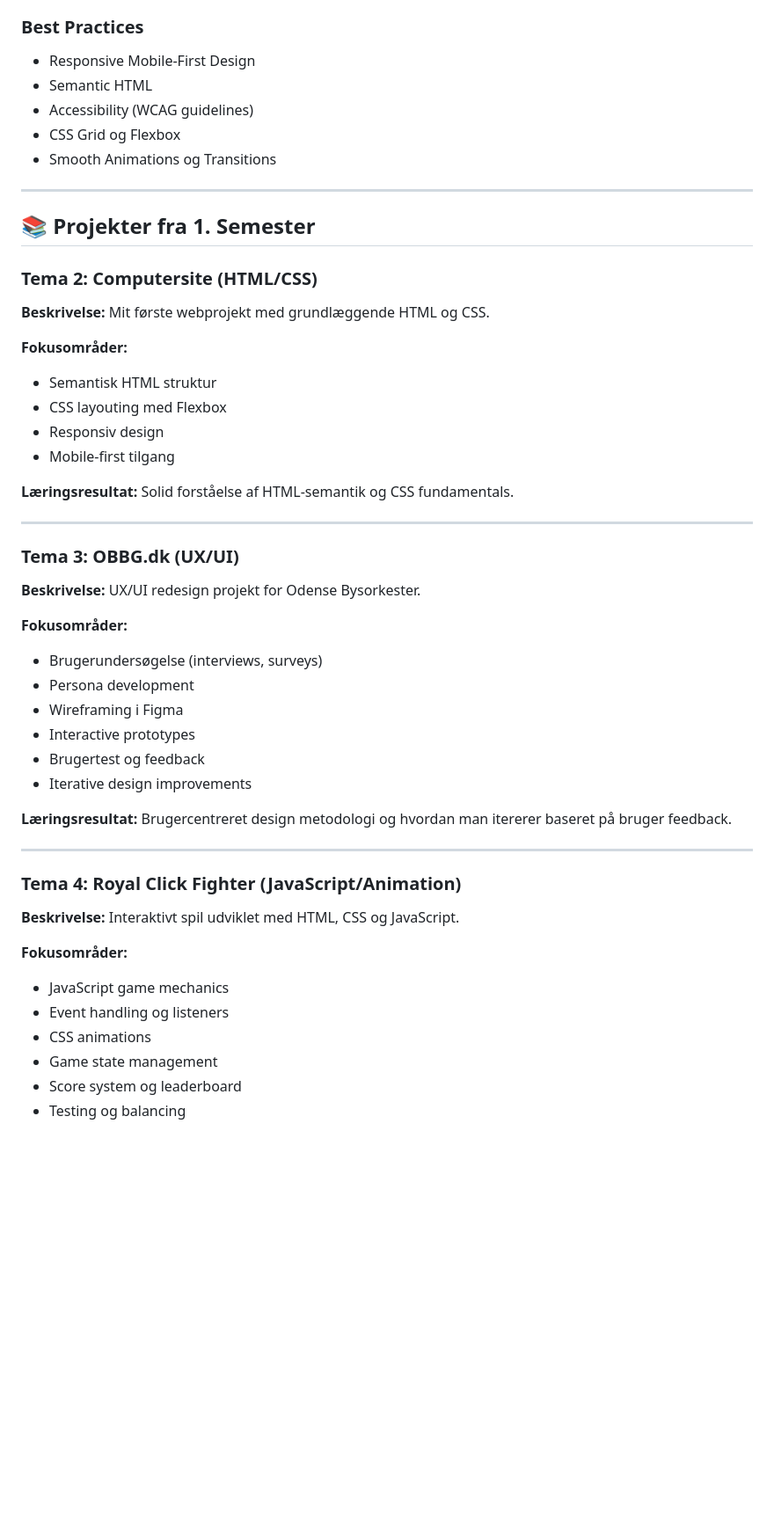
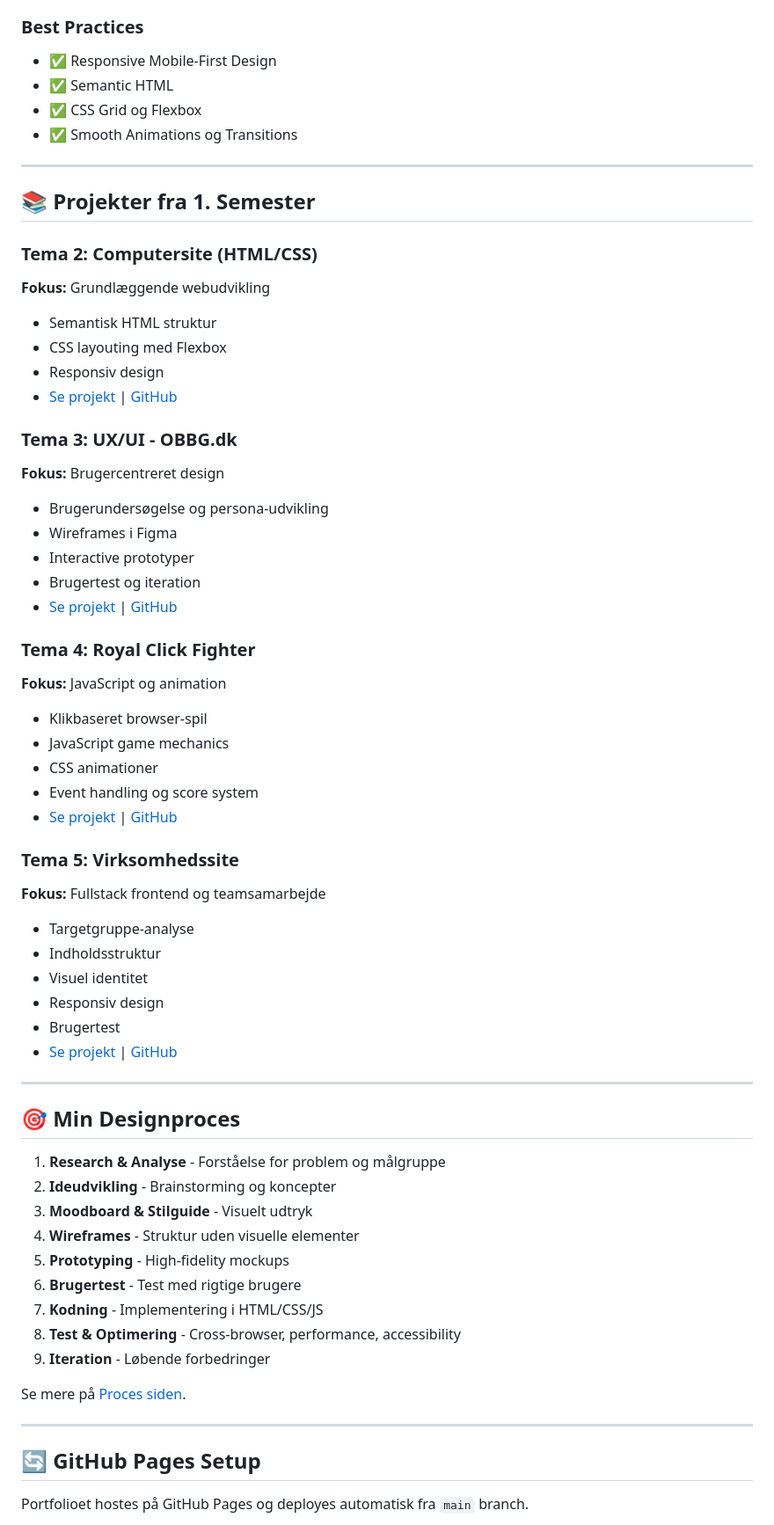
Before and after one commit to ddanu87/min-portfolio, a Markdown page: README.md, the part around one of its changes. Shown at 88% size. Rendered like a GitHub page; blank space fills up the shorter version.

Commit message:
Update README.md with correct name and structure

```diff
--- a/README.md
+++ b/README.md
@@ -57,52 +61,66 @@ Alle HTML, CSS og JavaScript filer ligger direkte i roden af repositoryet, ikke
 - **VS Code** - Code editor
 
 ### Best Practices
-- Responsive Mobile-First Design
-- Semantic HTML
-- Accessibility (WCAG guidelines)
-- CSS Grid og Flexbox
-- Smooth Animations og Transitions
+- ✅ Responsive Mobile-First Design
+- ✅ Semantic HTML
+- ✅ CSS Grid og Flexbox
+- ✅ Smooth Animations og Transitions
 
 ---
 
 ## 📚 Projekter fra 1. Semester
 
 ### Tema 2: Computersite (HTML/CSS)
-**Beskrivelse:** Mit første webprojekt med grundlæggende HTML og CSS.
-
-**Fokusområder:**
+**Fokus:** Grundlæggende webudvikling
 - Semantisk HTML struktur
 - CSS layouting med Flexbox
 - Responsiv design
-- Mobile-first tilgang
+- [Se projekt](#) | [GitHub](https://github.com/ddanu87)
 
-**Læringsresultat:** Solid forståelse af HTML-semantik og CSS fundamentals.
+### Tema 3: UX/UI - OBBG.dk
+**Fokus:** Brugercentreret design
+- Brugerundersøgelse og persona-udvikling
+- Wireframes i Figma
+- Interactive prototyper
+- Brugertest og iteration
+- [Se projekt](#) | [GitHub](https://github.com/ddanu87)
+
+### Tema 4: Royal Click Fighter
+**Fokus:** JavaScript og animation
+- Klikbaseret browser-spil
+- JavaScript game mechanics
+- CSS animationer
+- Event handling og score system
+- [Se projekt](#) | [GitHub](https://github.com/ddanu87)
+
+### Tema 5: Virksomhedssite
+**Fokus:** Fullstack frontend og teamsamarbejde
+- Targetgruppe-analyse
+- Indholdsstruktur
+- Visuel identitet
+- Responsiv design
+- Brugertest
+- [Se projekt](#) | [GitHub](https://github.com/ddanu87)
 
 ---
 
-### Tema 3: OBBG.dk (UX/UI)
-**Beskrivelse:** UX/UI redesign projekt for Odense Bysorkester.
+## 🎯 Min Designproces
 
-**Fokusområder:**
-- Brugerundersøgelse (interviews, surveys)
-- Persona development
-- Wireframing i Figma
-- Interactive prototypes
-- Brugertest og feedback
-- Iterative design improvements
+1. **Research & Analyse** - Forståelse for problem og målgruppe
+2. **Ideudvikling** - Brainstorming og koncepter
+3. **Moodboard & Stilguide** - Visuelt udtryk
+4. **Wireframes** - Struktur uden visuelle elementer
+5. **Prototyping** - High-fidelity mockups
+6. **Brugertest** - Test med rigtige brugere
+7. **Kodning** - Implementering i HTML/CSS/JS
+8. **Test & Optimering** - Cross-browser, performance, accessibility
+9. **Iteration** - Løbende forbedringer
 
-**Læringsresultat:** Brugercentreret design metodologi og hvordan man itererer baseret på bruger feedback.
+Se mere på [Proces siden](proces.html).
 
 ---
 
-### Tema 4: Royal Click Fighter (JavaScript/Animation)
-**Beskrivelse:** Interaktivt spil udviklet med HTML, CSS og JavaScript.
+## 🔄 GitHub Pages Setup
 
-**Fokusområder:**
-- JavaScript game mechanics
-- Event handling og listeners
-- CSS animations
-- Game state management
-- Score system og leaderboard
-- Testing og balancing
+Portfolioet hostes på GitHub Pages og deployes automatisk fra `main` branch.
 
```
Also changed, not shown: other parts of README.md (+45 -212 lines).
